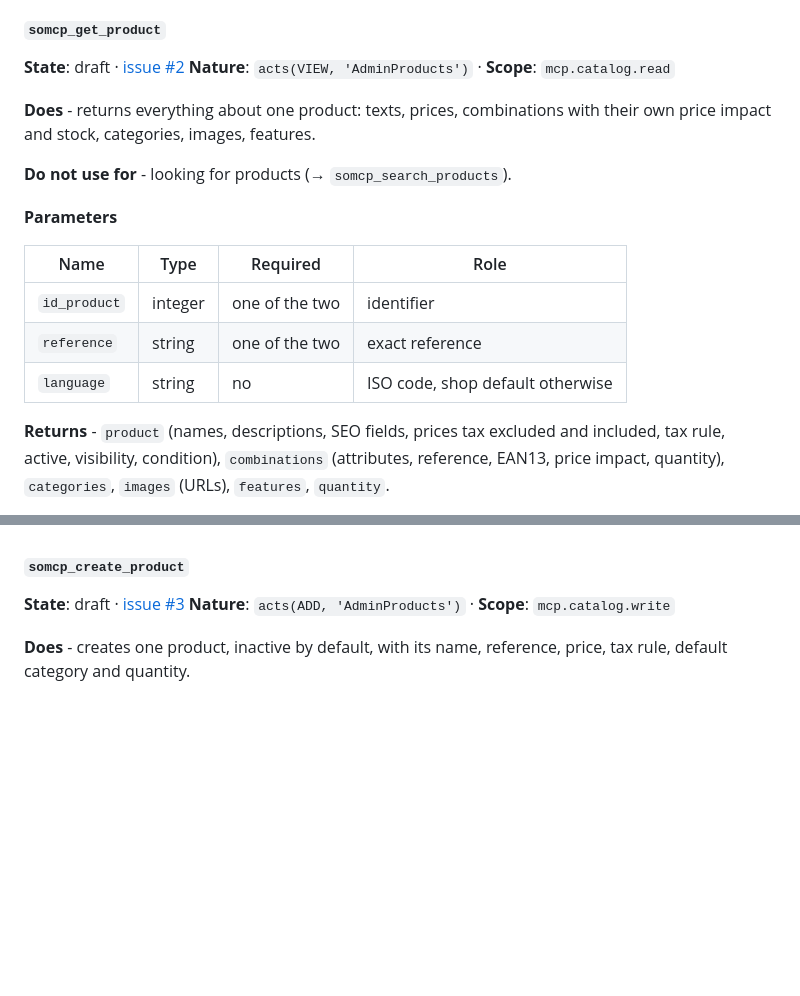
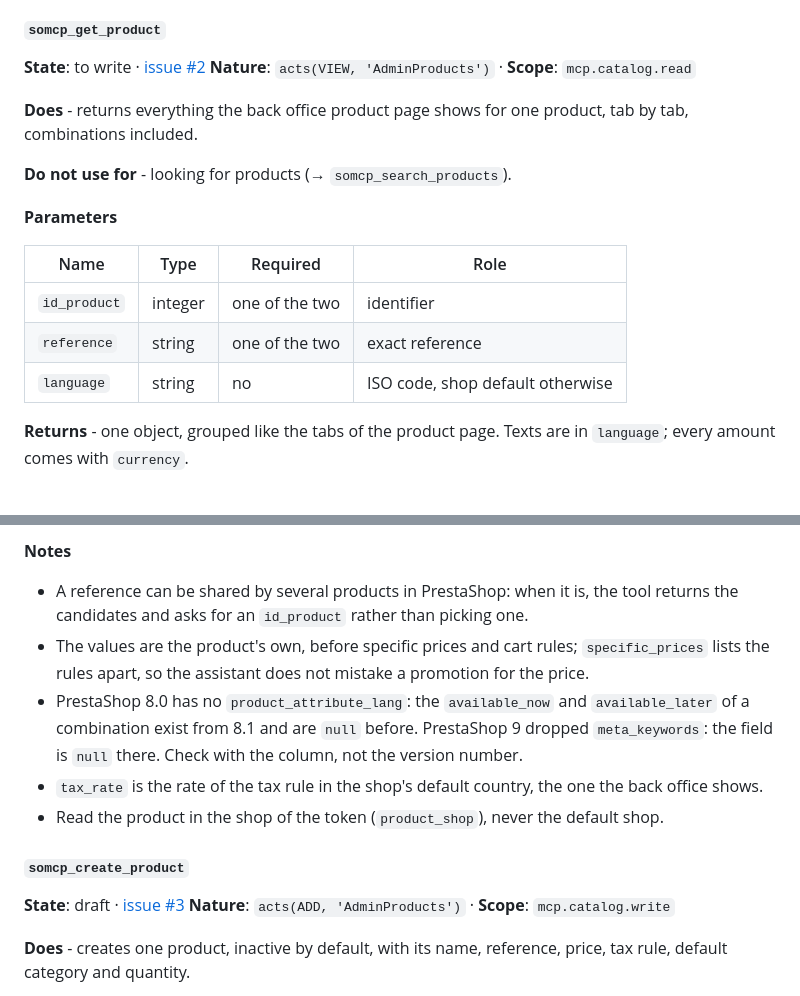
Before and after one commit to Rayan-Ekuzok/Prestashop-MCP-Server, a Markdown page: docs/TOOLS.md, 2 parts joined by grey strips. GitHub-like rendering; blank space fills up the shorter version.

```diff
--- a/docs/TOOLS.md
+++ b/docs/TOOLS.md
@@ -560,10 +560,10 @@ The products and the categories they are sorted into: texts, prices, combination
 - At least one filter is not required: without any, the tool lists the catalogue page by page.
 
 #### `somcp_get_product`
-**State**: draft · [issue #2](https://github.com/novalo-dev/Prestashop-MCP-Server/issues/2)
+**State**: to write · [issue #2](https://github.com/novalo-dev/Prestashop-MCP-Server/issues/2)
 **Nature**: `acts(VIEW, 'AdminProducts')` · **Scope**: `mcp.catalog.read`
 
-**Does** - returns everything about one product: texts, prices, combinations with their own price impact and stock, categories, images, features.
+**Does** - returns everything the back office product page shows for one product, tab by tab, combinations included.
 
 **Do not use for** - looking for products (→ `somcp_search_products`).
 
@@ -575,5 +575,5 @@ The products and the categories they are sorted into: texts, prices, combination
 | `reference` | string | one of the two | exact reference |
 | `language` | string | no | ISO code, shop default otherwise |
 
-**Returns** - `product` (names, descriptions, SEO fields, prices tax excluded and included, tax rule, active, visibility, condition), `combinations` (attributes, reference, EAN13, price impact, quantity), `categories`, `images` (URLs), `features`, `quantity`.
+**Returns** - one object, grouped like the tabs of the product page. Texts are in `language`; every amount comes with `currency`.
 
@@ -581,3 +601,9 @@ The products and the categories they are sorted into: texts, prices, combination
+**Notes**
+- A reference can be shared by several products in PrestaShop: when it is, the tool returns the candidates and asks for an `id_product` rather than picking one.
+- The values are the product's own, before specific prices and cart rules; `specific_prices` lists the rules apart, so the assistant does not mistake a promotion for the price.
+- PrestaShop 8.0 has no `product_attribute_lang`: the `available_now` and `available_later` of a combination exist from 8.1 and are `null` before. PrestaShop 9 dropped `meta_keywords`: the field is `null` there. Check with the column, not the version number.
+- `tax_rate` is the rate of the tax rule in the shop's default country, the one the back office shows.
+- Read the product in the shop of the token (`product_shop`), never the default shop.
 
 #### `somcp_create_product`
 **State**: draft · [issue #3](https://github.com/novalo-dev/Prestashop-MCP-Server/issues/3)
```
Also changed, not shown: other parts of docs/TOOLS.md (+21 -1 lines).
